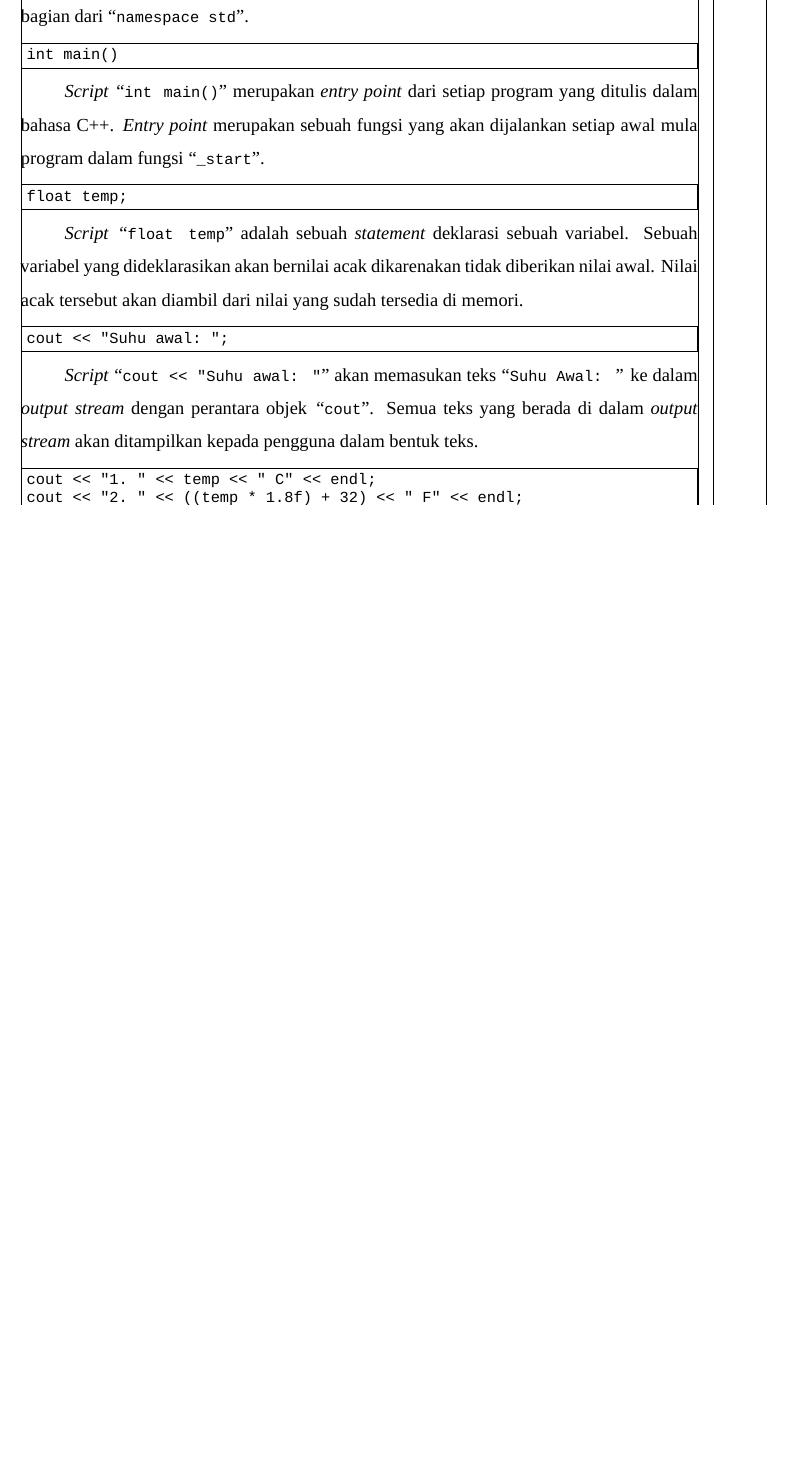
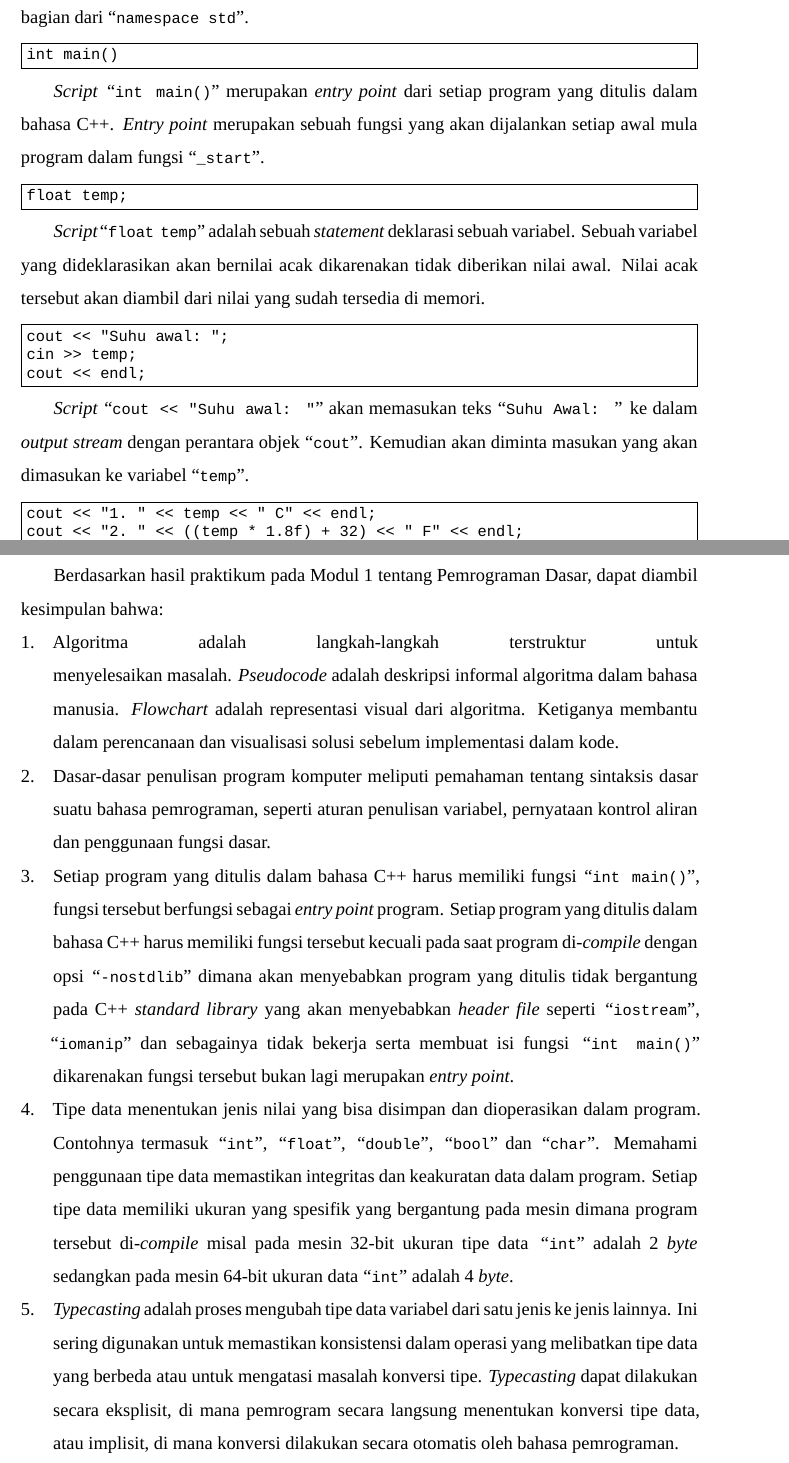
Before and after one commit to DzKInShO2/PraktikumAlpro2024, a LaTeX document (main.tex, which reads keywords.tex, src/m1p5.tex, src/m1p6.tex): part of page 15 of 44 before the commit and two parts of pages 15 and 18 of 44 after it, the two joined at a grey line, cut so that both start at the same text, the shorter picture padded with empty space. Compiled offline with XeLaTeX; a missing font is replaced by an installed copy or a similar font.

Commit message:
m1: should be finished!

```diff
--- a/keywords.tex
+++ b/keywords.tex
@@ -7,6 +7,8 @@
 \newcommand*{\Casesensitive}{\textit{Casesensitive}}
 \newcommand*{\casting}{\textit{casting}}
 \newcommand*{\Casting}{\textit{Casting}}
+\newcommand*{\compile}{\textit{compile}}
+\newcommand*{\Compile}{\textit{Compile}}
 \newcommand*{\compiler}{\textit{compiler}}
 \newcommand*{\Compiler}{\textit{Compiler}}
 \newcommand*{\control}{\textit{control}}
--- a/main.tex
+++ b/main.tex
@@ -53,7 +53,6 @@
     headheight=4ex,
     headsep=-0.5ex,
     footskip=4ex,
-    showframe
 ]{geometry}
 
 \usepackage{indentfirst}
--- a/src/m1p5.tex
+++ b/src/m1p5.tex
@@ -37,10 +37,12 @@ float temp;
 \begin{code}
 \begin{verbatim}
 cout << "Suhu awal: ";
+cin >> temp;
+cout << endl;
 \end{verbatim}
 \end{code}
 
-{\Script} \citecode{cout << "Suhu awal: "} akan memasukan teks \citecode{Suhu Awal: } ke dalam {\ioo} {\stream} dengan perantara objek \citecode{cout}. Semua teks yang berada di dalam {\ioo} {\stream} akan ditampilkan kepada pengguna dalam bentuk teks.
+{\Script} \citecode{cout << "Suhu awal: "} akan memasukan teks \citecode{Suhu Awal: } ke dalam {\ioo} {\stream} dengan perantara objek \citecode{cout}. Kemudian akan diminta masukan yang akan dimasukan ke variabel \citecode{temp}.
 
 \begin{code}
 \begin{verbatim}
--- /dev/null
+++ b/src/m1p6.tex
@@ -0,0 +1,22 @@
+\documentclass[../main.tex]{subfiles}
+
+\begin{document}
+    Berdasarkan hasil praktikum pada Modul {\thechapter} tentang \leftmark, dapat diambil kesimpulan bahwa:
+    \begin{enumerate}
+        \item {
+            Algoritma adalah langkah-langkah terstruktur untuk menyelesaikan masalah. {\Pseudocode} adalah deskripsi informal algoritma dalam bahasa manusia. {\Flowchart} adalah representasi visual dari algoritma. Ketiganya membantu dalam perencanaan dan visualisasi solusi sebelum implementasi dalam kode.
+        }
+        \item {
+            Dasar-dasar penulisan program komputer meliputi pemahaman tentang sintaksis dasar suatu bahasa pemrograman, seperti aturan penulisan variabel, pernyataan kontrol aliran dan penggunaan fungsi dasar.
+        }
+        \item {
+            Setiap program yang ditulis dalam bahasa C++ harus memiliki fungsi \citecode{int main()}, fungsi tersebut berfungsi sebagai \textit{entry point} program. Setiap program yang ditulis dalam bahasa C++ harus memiliki fungsi tersebut kecuali pada saat program di-{\compile} dengan opsi \citecode{-nostdlib} dimana akan menyebabkan program yang ditulis tidak bergantung pada C++ \textit{standard library} yang akan menyebabkan {\header} {\file} seperti \citecode{iostream}, \citecode{iomanip} dan sebagainya tidak bekerja serta membuat isi fungsi \citecode{int main()} dikarenakan fungsi tersebut bukan lagi merupakan \textit{entry point}.
+        }
+        \item {
+            Tipe data menentukan jenis nilai yang bisa disimpan dan dioperasikan dalam program. Contohnya termasuk \citecode{int}, \citecode{float}, \citecode{double}, \citecode{bool} dan \citecode{char}. Memahami penggunaan tipe data memastikan integritas dan keakuratan data dalam program. Setiap tipe data memiliki ukuran yang spesifik yang bergantung pada mesin dimana program tersebut di-\textit{compile} misal pada mesin 32-bit ukuran tipe data \citecode{int} adalah 2 \textit{byte} sedangkan pada mesin 64-bit ukuran data \citecode{int} adalah 4 \textit{byte}.
+        }
+        \item {
+            {\Typecasting} adalah proses mengubah tipe data variabel dari satu jenis ke jenis lainnya. Ini sering digunakan untuk memastikan konsistensi dalam operasi yang melibatkan tipe data yang berbeda atau untuk mengatasi masalah konversi tipe. {\Typecasting} dapat dilakukan secara eksplisit, di mana pemrogram secara langsung menentukan konversi tipe data, atau implisit, di mana konversi dilakukan secara otomatis oleh bahasa pemrograman.
+        }
+    \end{enumerate}
+\end{document}
```
Also changed, not shown: main.tex (14 more changed lines), src/m1p5.tex (16 more changed lines).
